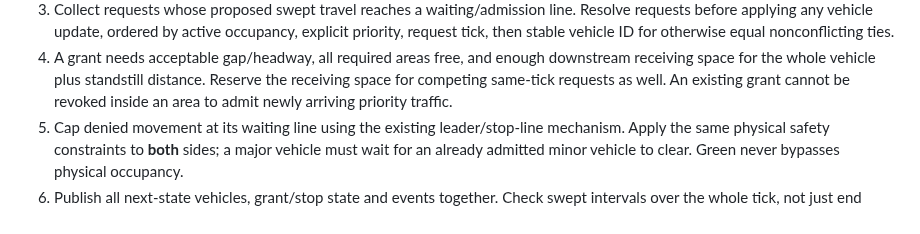
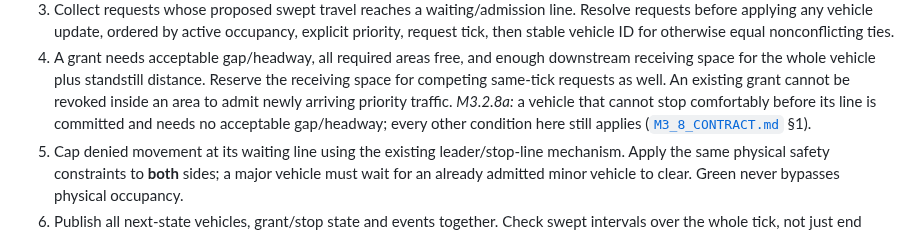
Before and after one commit to Warissakorn/trafficsim, a Markdown page: docs/M3_CONTRACT.md, the part around the change. Drawn GitHub-style.

```diff
--- a/docs/M3_CONTRACT.md
+++ b/docs/M3_CONTRACT.md
@@ -132,6 +132,9 @@ For each tick:
    receiving space for the whole vehicle plus standstill distance. Reserve the receiving
    space for competing same-tick requests as well. An existing grant cannot be revoked
    inside an area to admit newly arriving priority traffic.
+   *M3.2.8a:* a vehicle that cannot stop comfortably before its line is committed and needs
+   no acceptable gap/headway; every other condition here still applies
+   ([`M3_8_CONTRACT.md`](M3_8_CONTRACT.md) §1).
 5. Cap denied movement at its waiting line using the existing leader/stop-line mechanism.
    Apply the same physical safety constraints to **both** sides; a major vehicle must wait
    for an already admitted minor vehicle to clear. Green never bypasses physical occupancy.
```
Also changed, not shown: docs/M3_8_CONTRACT.md (added, +78 -0 lines).
